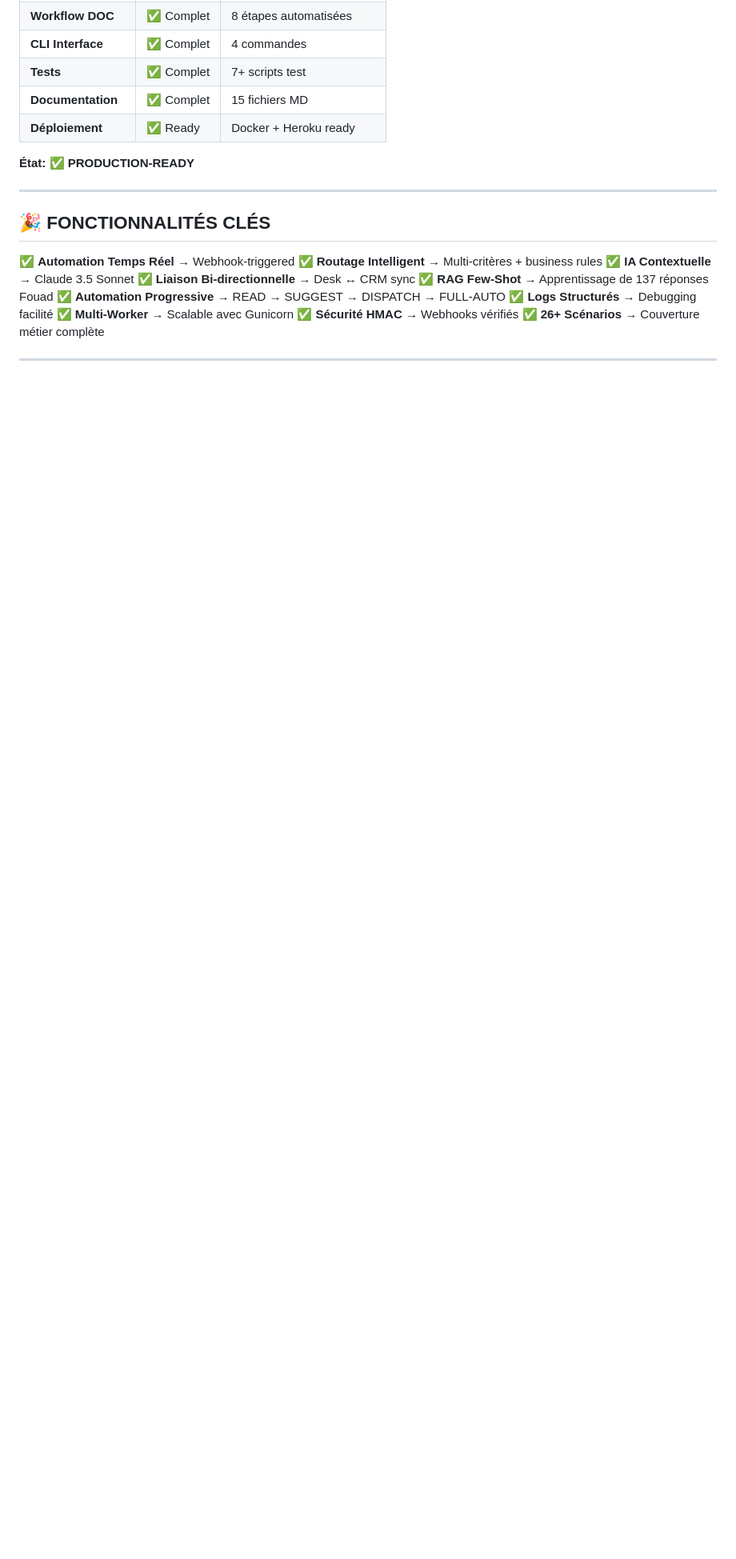
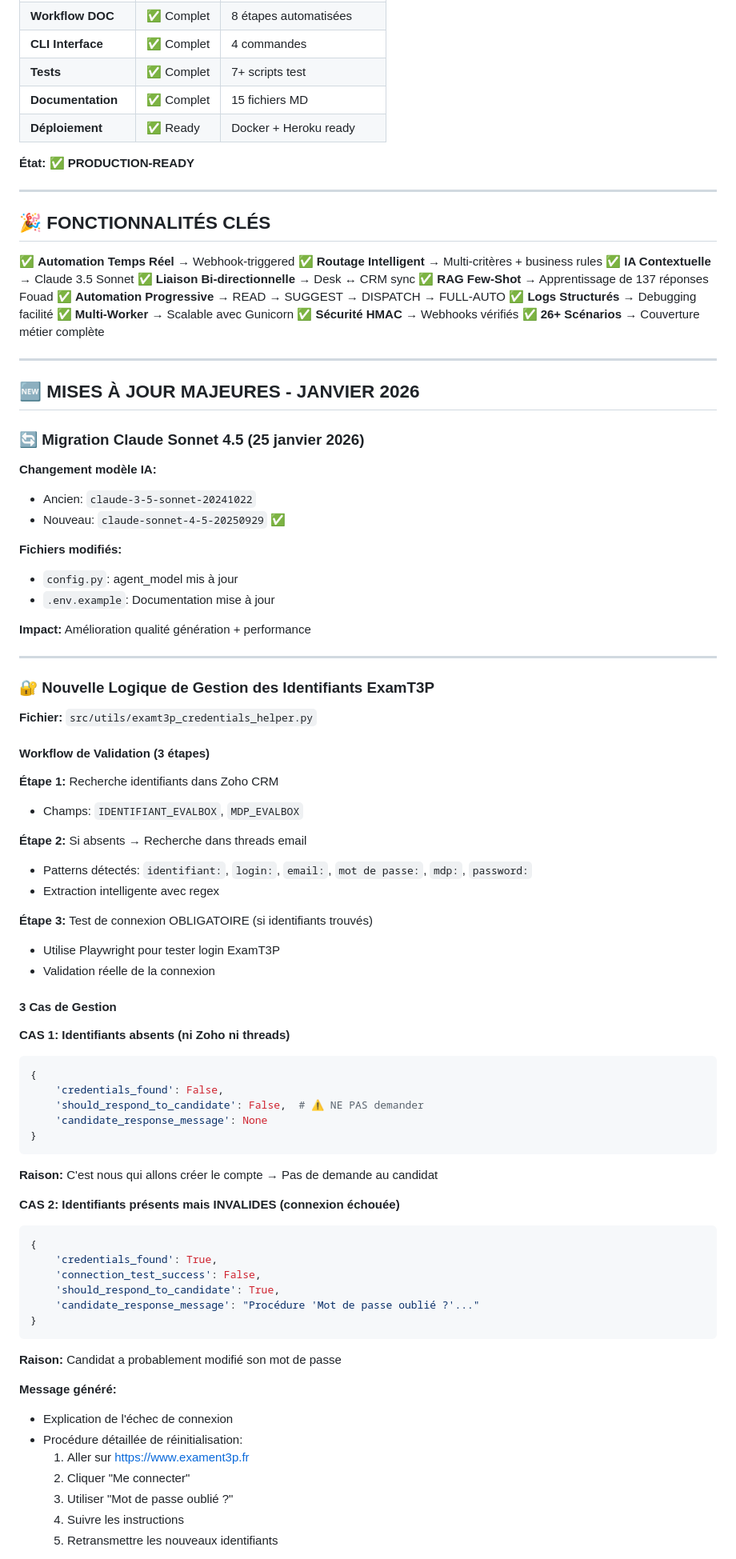
Before and after one commit to fouedh91760/a-level-saver, a Markdown page: Claude.md, the part around one of its changes. Shown at 80% size. Rendered like a GitHub page; blank space fills up the shorter version.

````diff
--- a/Claude.md
+++ b/Claude.md
@@ -1002,3 +1002,68 @@ d13bc15 - Add webhook payload and test data for testing
 
 ---
 
+## 🆕 MISES À JOUR MAJEURES - JANVIER 2026
+
+### 🔄 Migration Claude Sonnet 4.5 (25 janvier 2026)
+
+**Changement modèle IA:**
+- Ancien: `claude-3-5-sonnet-20241022`
+- Nouveau: `claude-sonnet-4-5-20250929` ✅
+
+**Fichiers modifiés:**
+- `config.py`: agent_model mis à jour
+- `.env.example`: Documentation mise à jour
+
+**Impact:** Amélioration qualité génération + performance
+
+---
+
+### 🔐 Nouvelle Logique de Gestion des Identifiants ExamT3P
+
+**Fichier:** `src/utils/examt3p_credentials_helper.py`
+
+#### Workflow de Validation (3 étapes)
+
+**Étape 1:** Recherche identifiants dans Zoho CRM
+- Champs: `IDENTIFIANT_EVALBOX`, `MDP_EVALBOX`
+
+**Étape 2:** Si absents → Recherche dans threads email
+- Patterns détectés: `identifiant:`, `login:`, `email:`, `mot de passe:`, `mdp:`, `password:`
+- Extraction intelligente avec regex
+
+**Étape 3:** Test de connexion OBLIGATOIRE (si identifiants trouvés)
+- Utilise Playwright pour tester login ExamT3P
+- Validation réelle de la connexion
+
+#### 3 Cas de Gestion
+
+**CAS 1: Identifiants absents (ni Zoho ni threads)**
+```python
+{
+    'credentials_found': False,
+    'should_respond_to_candidate': False,  # ⚠️ NE PAS demander
+    'candidate_response_message': None
+}
+```
+**Raison:** C'est nous qui allons créer le compte → Pas de demande au candidat
+
+**CAS 2: Identifiants présents mais INVALIDES (connexion échouée)**
+```python
+{
+    'credentials_found': True,
+    'connection_test_success': False,
+    'should_respond_to_candidate': True,
+    'candidate_response_message': "Procédure 'Mot de passe oublié ?'..."
+}
+```
+**Raison:** Candidat a probablement modifié son mot de passe
+
+**Message généré:**
+- Explication de l'échec de connexion
+- Procédure détaillée de réinitialisation:
+  1. Aller sur https://www.exament3p.fr
+  2. Cliquer "Me connecter"
+  3. Utiliser "Mot de passe oublié ?"
+  4. Suivre les instructions
+  5. Retransmettre les nouveaux identifiants
+
````
Also changed, not shown: other parts of Claude.md (+133 -5 lines).
